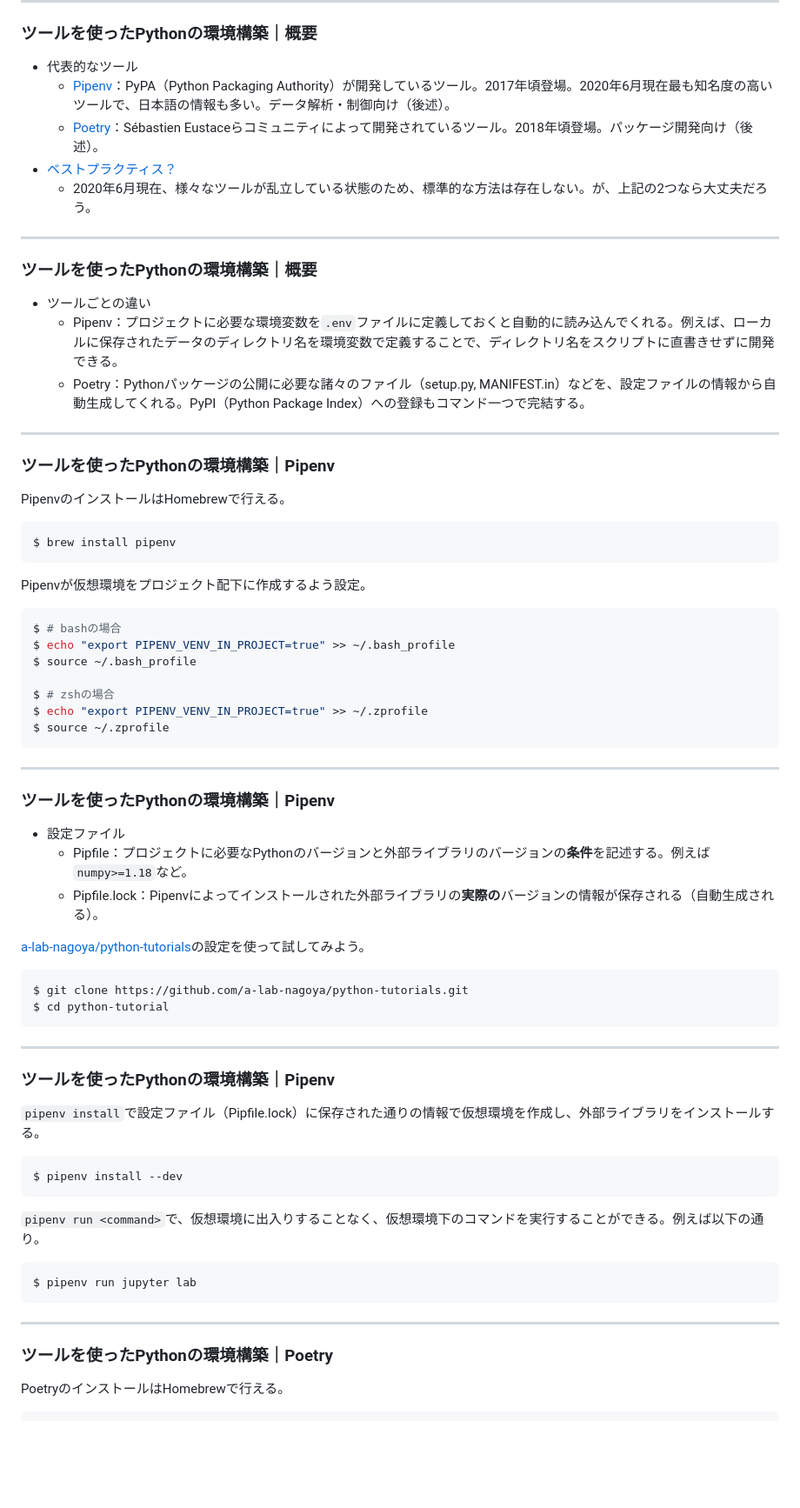
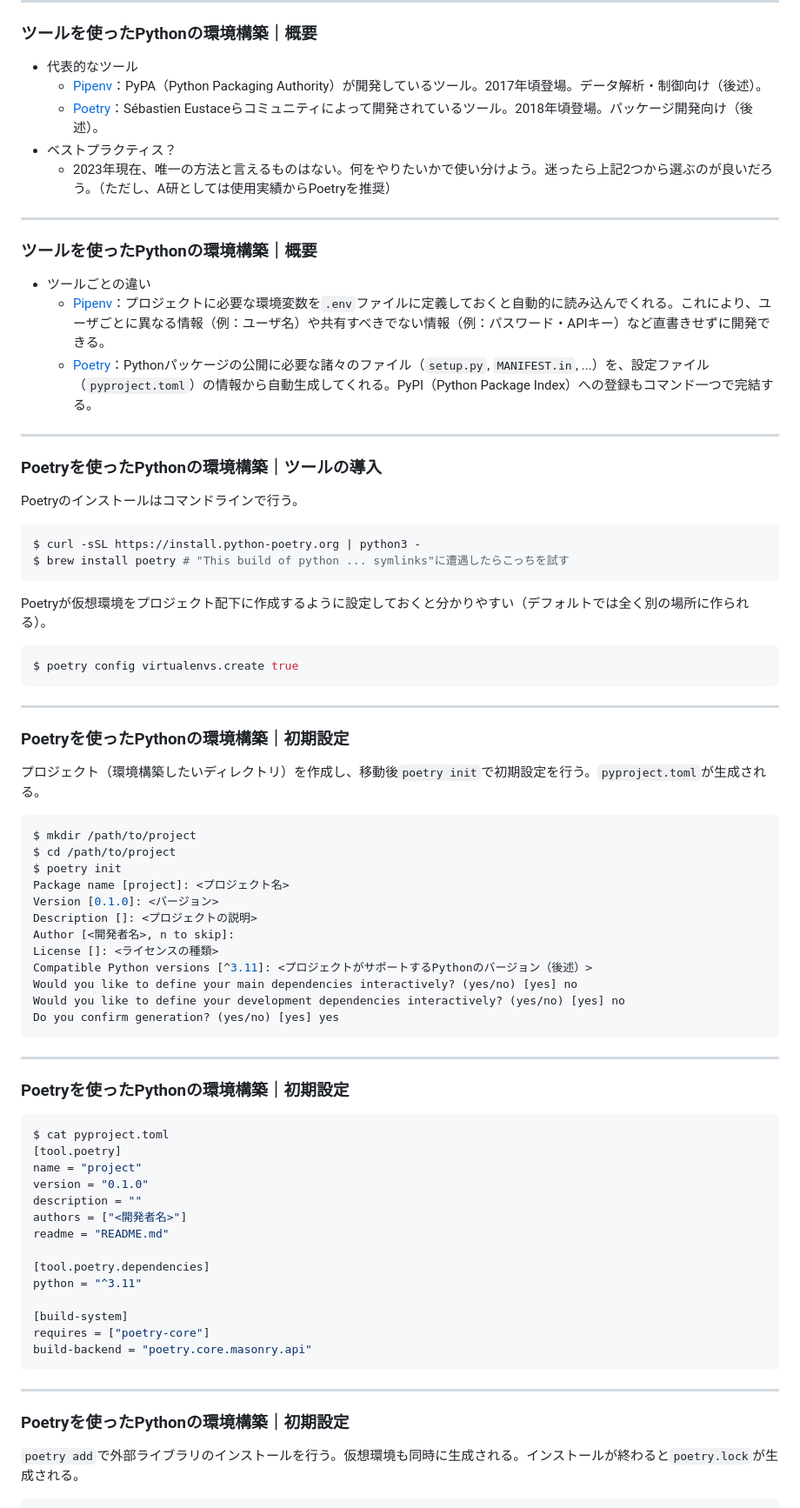
Before and after one commit to a-lab-nagoya/python-env-tutorial, a Markdown page: slides.md, the part around one of its changes. Shown at 87% size. GitHub-like rendering; blank space fills up the shorter version.

Commit message:
#3 Update slides for 2023

````diff
--- a/slides.md
+++ b/slides.md
@@ -235,76 +235,82 @@ setuptools 41.2.0
 ### ツールを使ったPythonの環境構築｜概要
 
 - 代表的なツール
-    - [Pipenv](https://pipenv-ja.readthedocs.io/ja/translate-ja)：PyPA（Python Packaging Authority）が開発しているツール。2017年頃登場。2020年6月現在最も知名度の高いツールで、日本語の情報も多い。データ解析・制御向け（後述）。
+    - [Pipenv](https://pipenv-ja.readthedocs.io/ja/translate-ja)：PyPA（Python Packaging Authority）が開発しているツール。2017年頃登場。データ解析・制御向け（後述）。
     - [Poetry](https://python-poetry.org/)：Sébastien Eustaceらコミュニティによって開発されているツール。2018年頃登場。パッケージ開発向け（後述）。
-- [ベストプラクティス？](https://qiita.com/sk217/items/43c994640f4843a18dbe)
-    - 2020年6月現在、様々なツールが乱立している状態のため、標準的な方法は存在しない。が、上記の2つなら大丈夫だろう。
+- ベストプラクティス？
+    - 2023年現在、唯一の方法と言えるものはない。何をやりたいかで使い分けよう。迷ったら上記2つから選ぶのが良いだろう。（ただし、A研としては使用実績からPoetryを推奨）
 
 ---
 
 ### ツールを使ったPythonの環境構築｜概要
 
 - ツールごとの違い
-    - Pipenv：プロジェクトに必要な環境変数を`.env`ファイルに定義しておくと自動的に読み込んでくれる。例えば、ローカルに保存されたデータのディレクトリ名を環境変数で定義することで、ディレクトリ名をスクリプトに直書きせずに開発できる。
-    - Poetry：Pythonパッケージの公開に必要な諸々のファイル（setup.py, MANIFEST.in）などを、設定ファイルの情報から自動生成してくれる。PyPI（Python Package Index）への登録もコマンド一つで完結する。
+    - [Pipenv](https://pipenv-ja.readthedocs.io/ja/translate-ja)：プロジェクトに必要な環境変数を`.env`ファイルに定義しておくと自動的に読み込んでくれる。これにより、ユーザごとに異なる情報（例：ユーザ名）や共有すべきでない情報（例：パスワード・APIキー）など直書きせずに開発できる。
+    - [Poetry](https://python-poetry.org/)：Pythonパッケージの公開に必要な諸々のファイル（`setup.py`, `MANIFEST.in`, ...）を、設定ファイル（`pyproject.toml`）の情報から自動生成してくれる。PyPI（Python Package Index）への登録もコマンド一つで完結する。
 
 ---
 
-### ツールを使ったPythonの環境構築｜Pipenv
+### Poetryを使ったPythonの環境構築｜ツールの導入
 
-PipenvのインストールはHomebrewで行える。
+Poetryのインストールはコマンドラインで行う。
 
 ```shell
-$ brew install pipenv
+$ curl -sSL https://install.python-poetry.org | python3 -
+$ brew install poetry # "This build of python ... symlinks"に遭遇したらこっちを試す
 ```
 
-Pipenvが仮想環境をプロジェクト配下に作成するよう設定。
+Poetryが仮想環境をプロジェクト配下に作成するように設定しておくと分かりやすい（デフォルトでは全く別の場所に作られる）。
 
 ```shell
-$ # bashの場合
-$ echo "export PIPENV_VENV_IN_PROJECT=true" >> ~/.bash_profile
-$ source ~/.bash_profile
-
-$ # zshの場合
-$ echo "export PIPENV_VENV_IN_PROJECT=true" >> ~/.zprofile
-$ source ~/.zprofile
+$ poetry config virtualenvs.create true
 ```
 
 ---
 
-### ツールを使ったPythonの環境構築｜Pipenv
+### Poetryを使ったPythonの環境構築｜初期設定
 
-- 設定ファイル
-    - Pipfile：プロジェクトに必要なPythonのバージョンと外部ライブラリのバージョンの**条件**を記述する。例えば`numpy>=1.18`など。
-    - Pipfile.lock：Pipenvによってインストールされた外部ライブラリの**実際の**バージョンの情報が保存される（自動生成される）。
-
-[a-lab-nagoya/python-tutorials](https://github.com/a-lab-nagoya/python-tutorials)の設定を使って試してみよう。
+プロジェクト（環境構築したいディレクトリ）を作成し、移動後`poetry init`で初期設定を行う。`pyproject.toml`が生成される。
 
 ```shell
-$ git clone https://github.com/a-lab-nagoya/python-tutorials.git
-$ cd python-tutorial
+$ mkdir /path/to/project
+$ cd /path/to/project
+$ poetry init
+Package name [project]: <プロジェクト名>
+Version [0.1.0]: <バージョン>
+Description []: <プロジェクトの説明>
+Author [<開発者名>, n to skip]:
+License []: <ライセンスの種類>
+Compatible Python versions [^3.11]: <プロジェクトがサポートするPythonのバージョン（後述）>
+Would you like to define your main dependencies interactively? (yes/no) [yes] no
+Would you like to define your development dependencies interactively? (yes/no) [yes] no
+Do you confirm generation? (yes/no) [yes] yes
 ```
 
 ---
 
-### ツールを使ったPythonの環境構築｜Pipenv
-
-`pipenv install`で設定ファイル（Pipfile.lock）に保存された通りの情報で仮想環境を作成し、外部ライブラリをインストールする。
+### Poetryを使ったPythonの環境構築｜初期設定
 
 ```shell
-$ pipenv install --dev
-```
+$ cat pyproject.toml
+[tool.poetry]
+name = "project"
+version = "0.1.0"
+description = ""
+authors = ["<開発者名>"]
+readme = "README.md"
 
-`pipenv run <command>`で、仮想環境に出入りすることなく、仮想環境下のコマンドを実行することができる。例えば以下の通り。
+[tool.poetry.dependencies]
+python = "^3.11"
 
-```shell
-$ pipenv run jupyter lab
+[build-system]
+requires = ["poetry-core"]
+build-backend = "poetry.core.masonry.api"
 ```
 
 ---
 
-### ツールを使ったPythonの環境構築｜Poetry
+### Poetryを使ったPythonの環境構築｜初期設定
 
-PoetryのインストールはHomebrewで行える。
+`poetry add`で外部ライブラリのインストールを行う。仮想環境も同時に生成される。インストールが終わると`poetry.lock`が生成される。
 
 ```shell
````
Also changed, not shown: other parts of slides.md (+63 -63 lines).
